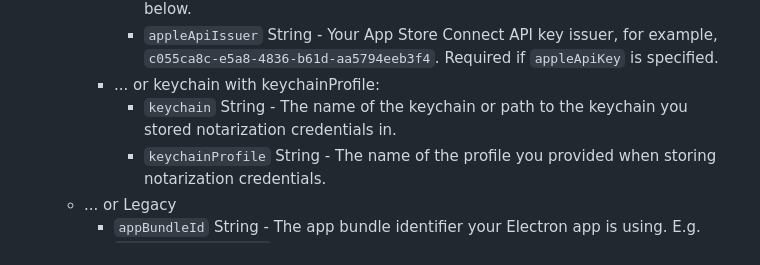
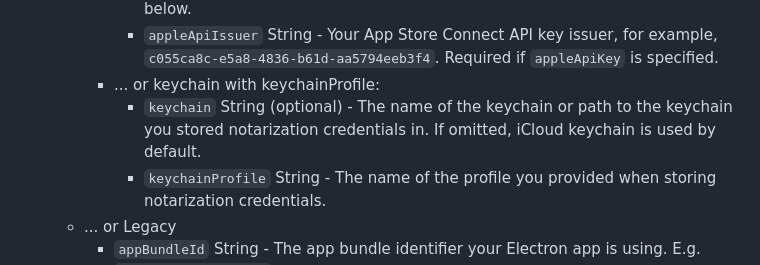
Before and after one commit to electron/notarize, a Markdown page: README.md, the part around the change. Rendered like a GitHub page.

Commit message:
docs: specify keychain option is optional (#174)

```diff
--- a/README.md
+++ b/README.md
@@ -56,7 +56,7 @@ For notarization, you need the following things:
       * `appleApiKeyId` String - App Store Connect API key ID, for example, `T9GPZ92M7K`. Required for JWT authentication. See Note on JWT authentication below.
       * `appleApiIssuer` String - Your App Store Connect API key issuer, for example, `c055ca8c-e5a8-4836-b61d-aa5794eeb3f4`. Required if `appleApiKey` is specified.
     * ... or keychain with keychainProfile:
-      * `keychain` String - The name of the keychain or path to the keychain you stored notarization credentials in.
+      * `keychain` String (optional) - The name of the keychain or path to the keychain you stored notarization credentials in. If omitted, iCloud keychain is used by default.
       * `keychainProfile` String - The name of the profile you provided when storing notarization credentials.
   * ... or Legacy
     * `appBundleId` String - The app bundle identifier your Electron app is using.  E.g. `com.github.electron`
```
